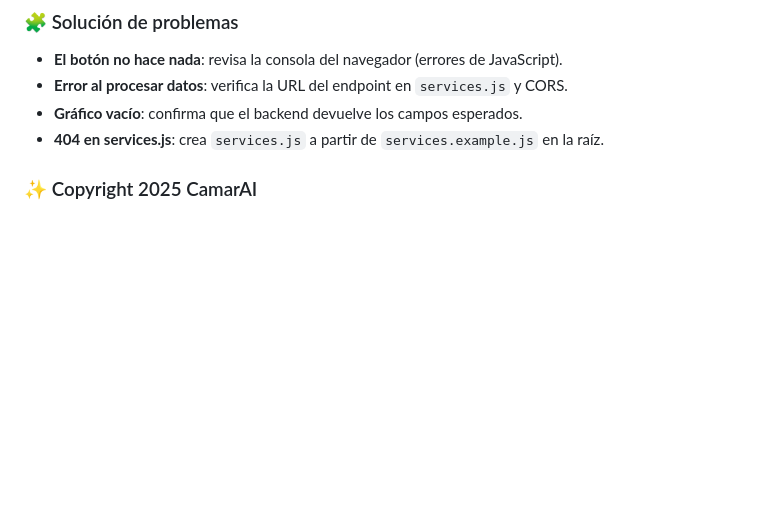
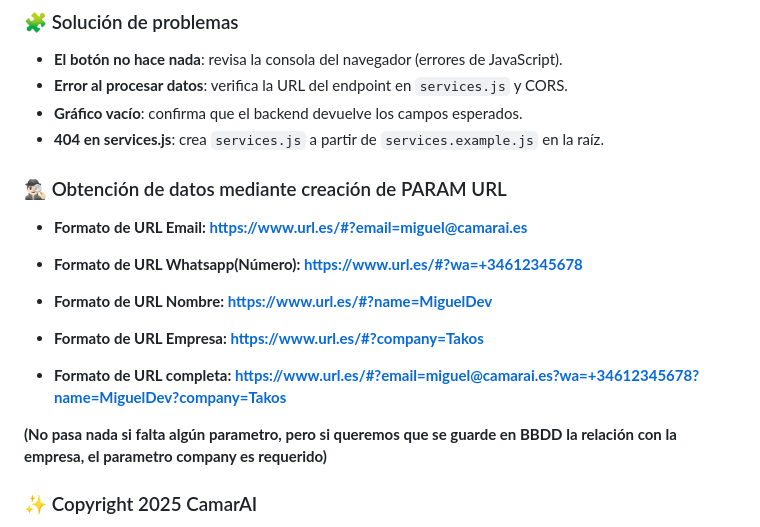
Before and after one commit to Camarai-official/profit.camarai.es, a Markdown page: README.md, the part around the change. Rendered like a GitHub page; blank space fills up the shorter version.

```diff
--- a/README.md
+++ b/README.md
@@ -125,6 +125,16 @@ La app es estática. Puedes servir el directorio con Nginx, Apache, S3+CloudFron
 - **Gráfico vacío**: confirma que el backend devuelve los campos esperados.
 - **404 en services.js**: crea `services.js` a partir de `services.example.js` en la raíz.
 
+### 🕵🏻‍♂️ Obtención de datos mediante creación de PARAM URL
+- **Formato de URL Email: https://www.url.es/#?email=miguel@camarai.es**
+- **Formato de URL Whatsapp(Número): https://www.url.es/#?wa=+34612345678**
+- **Formato de URL Nombre: https://www.url.es/#?name=MiguelDev**
+- **Formato de URL Empresa: https://www.url.es/#?company=Takos**
+
+- **Formato de URL completa: https://www.url.es/#?email=miguel@camarai.es?wa=+34612345678?name=MiguelDev?company=Takos**
+
+**(No pasa nada si falta algún parametro, pero si queremos que se guarde en BBDD la relación con la empresa, el parametro company es requerido)**
+
 ### ✨ Copyright 2025 CamarAI
 
 Todos los derechos reservados.
```
